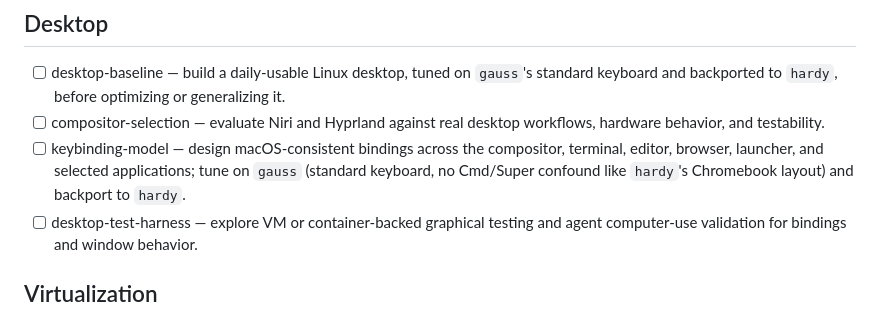
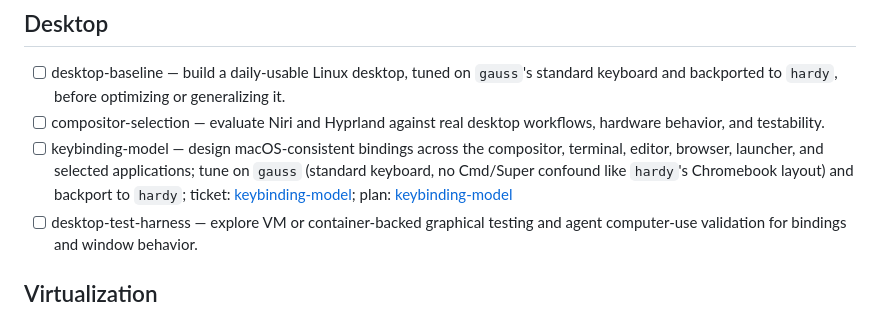
Before and after one commit to daneroo/nix-garden, a Markdown page: thoughts/BACKLOG.md, the part around the change. GitHub-like rendering.

```diff
--- a/thoughts/BACKLOG.md
+++ b/thoughts/BACKLOG.md
@@ -35,7 +35,9 @@ direction: [homelab-platform](design/homelab-platform.md).
 - [ ] keybinding-model — design macOS-consistent bindings across the compositor,
       terminal, editor, browser, launcher, and selected applications; tune on
       `gauss` (standard keyboard, no Cmd/Super confound like `hardy`'s
-      Chromebook layout) and backport to `hardy`.
+      Chromebook layout) and backport to `hardy`; ticket:
+      [keybinding-model](tickets/keybinding-model.md); plan:
+      [keybinding-model](plans/keybinding-model.md)
 - [ ] desktop-test-harness — explore VM or container-backed graphical testing
       and agent computer-use validation for bindings and window behavior.
 
```
Also changed, not shown: thoughts/plans/keybinding-model.md (added, +72 -0 lines), thoughts/tickets/keybinding-model.md (added, +108 -0 lines).
